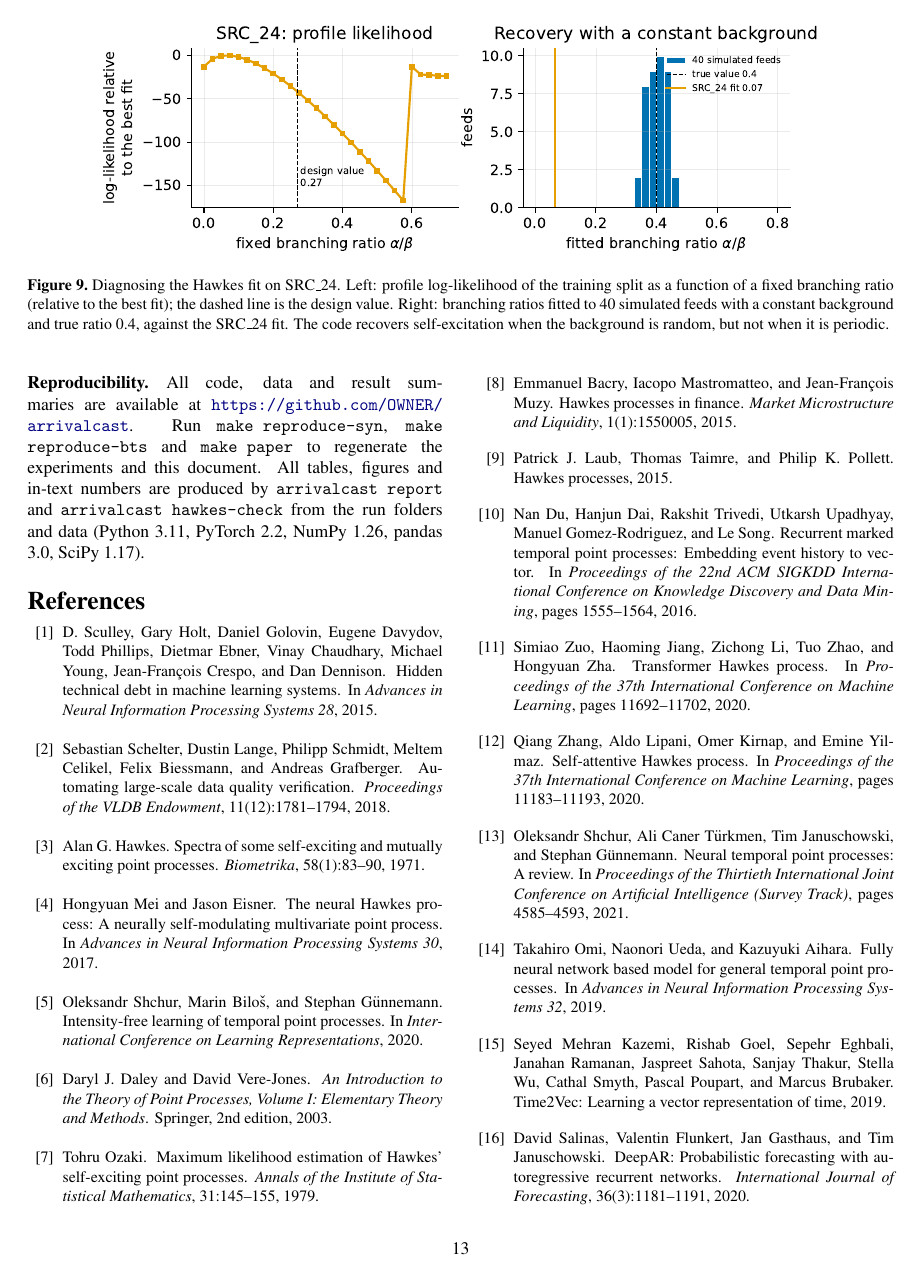
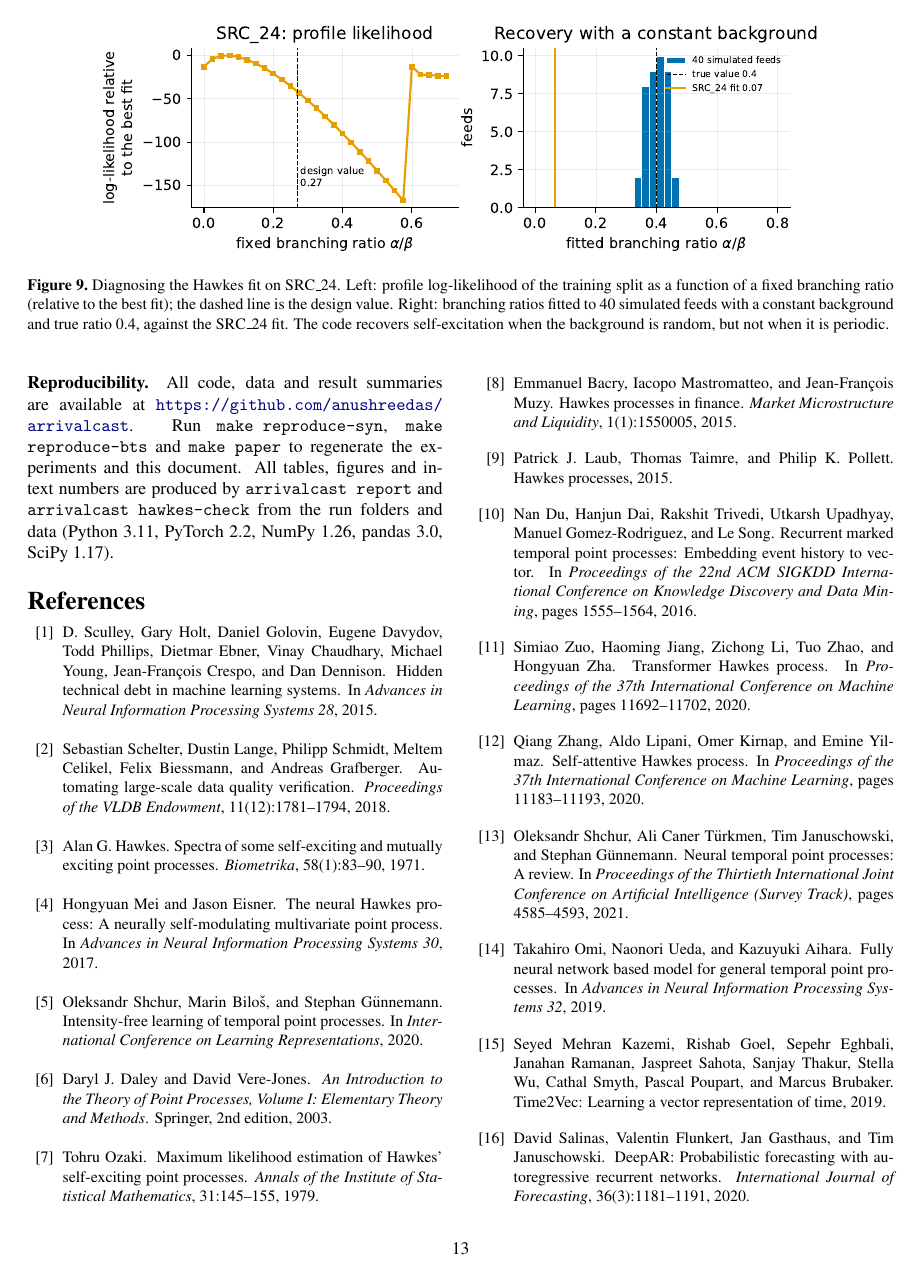
Before and after one commit to anushreedas/arrivalcast, a LaTeX paper (paper/main.tex): page 13 of 14. Compiled offline with pdfLaTeX.

Commit message:
updated github link

```diff
--- a/paper/main.tex
+++ b/paper/main.tex
@@ -35,7 +35,7 @@
 \newcommand{\crps}{\mathrm{CRPS}}
 \newcommand{\LNM}{LogNormMix}
 \newcommand{\NHP}{NHP}
-\newcommand{\repo}{\url{https://github.com/OWNER/arrivalcast}}
+\newcommand{\repo}{\url{https://github.com/anushreedas/arrivalcast}}
 
 % ----------------------------------------------------------------- title block
 \title{\vspace{-0.6in}\textbf{When Will the Next File Arrive? Probabilistic Forecasting\\
```
Also changed, not shown: README.md, paper/main.pdf.
